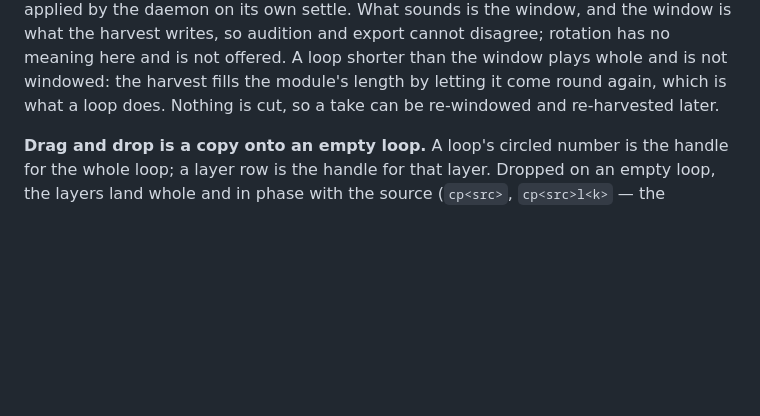
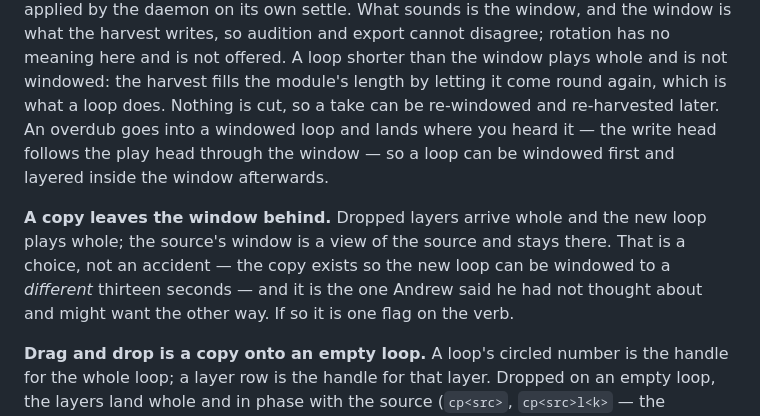
Before and after one commit to afcondon/FriendsOfItajara, a Markdown page: docs/DESIGN.md, the part around the change. Drawn GitHub-style; blank space fills up the shorter version.

Commit message:
Design: overdubs into a windowed loop, and the copy leaves the window behind
Co-Authored-By: Claude Fable 5.1 <noreply@anthropic.com>
Claude-Session: https://claude.ai/code/session_01YHUAidFov2gq7uKdK9U47L

```diff
--- a/docs/DESIGN.md
+++ b/docs/DESIGN.md
@@ -176,7 +176,17 @@ the window is what the harvest writes, so audition and export cannot
 disagree; rotation has no meaning here and is not offered. A loop shorter
 than the window plays whole and is not windowed: the harvest fills the
 module's length by letting it come round again, which is what a loop does.
-Nothing is cut, so a take can be re-windowed and re-harvested later.
+Nothing is cut, so a take can be re-windowed and re-harvested later. An
+overdub goes into a windowed loop and lands where you heard it — the write
+head follows the play head through the window — so a loop can be windowed
+first and layered inside the window afterwards.
+
+**A copy leaves the window behind.** Dropped layers arrive whole and the new
+loop plays whole; the source's window is a view of the source and stays
+there. That is a choice, not an accident — the copy exists so the new loop
+can be windowed to a *different* thirteen seconds — and it is the one Andrew
+said he had not thought about and might want the other way. If so it is one
+flag on the verb.
 
 **Drag and drop is a copy onto an empty loop.** A loop's circled number is
 the handle for the whole loop; a layer row is the handle for that layer.
```
